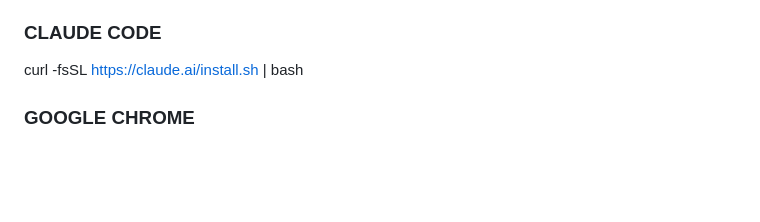
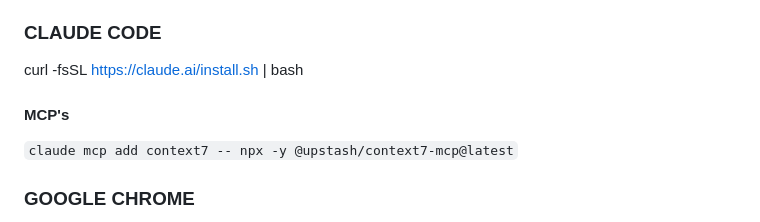
Before and after one commit to alexpetro47/linux_dotfiles, a Markdown page: new-machine-setup/installs.md, the part around the change. Rendered like a GitHub page; blank space fills up the shorter version.

Commit message:
standard commit message

```diff
--- a/new-machine-setup/installs.md
+++ b/new-machine-setup/installs.md
@@ -141,6 +141,10 @@ cargo binstall\
 
 ### CLAUDE CODE
 curl -fsSL https://claude.ai/install.sh | bash
+
+#### MCP's
+`claude mcp add context7 -- npx -y @upstash/context7-mcp@latest`
+
 
 ### **GOOGLE CHROME**
 wget -q -O - https://dl.google.com/linux/linux_signing_key.pub | sudo gpg --dearmor -o /etc/apt/keyrings/google-chrome.gpg
```
